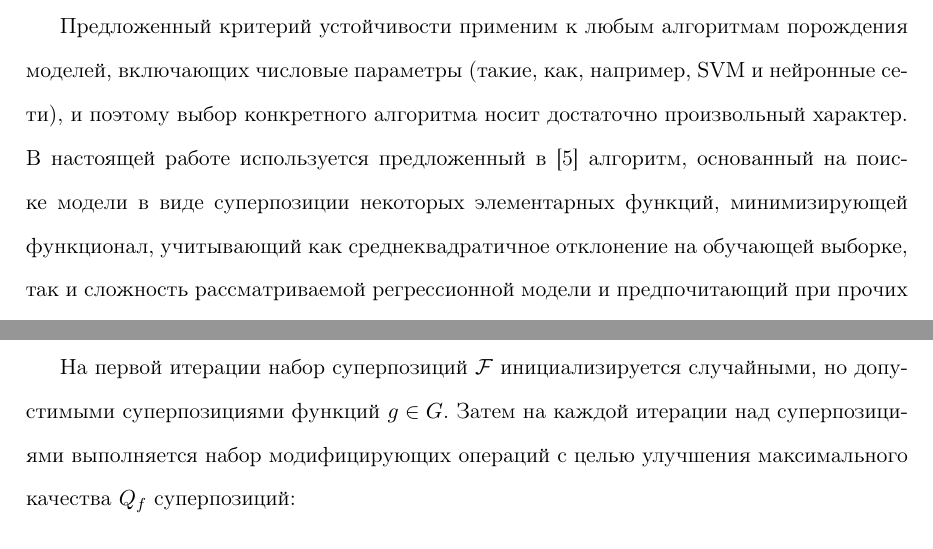
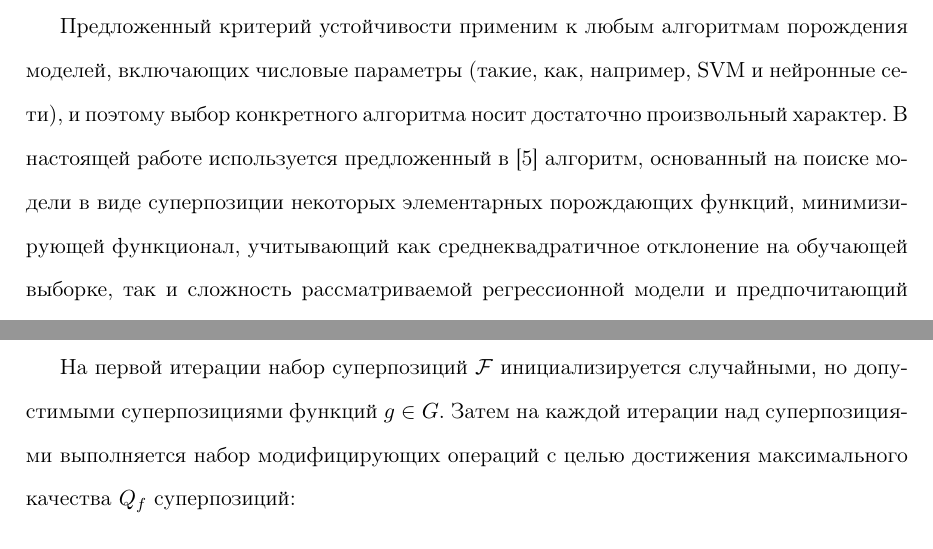
Before and after one commit to 0xd34df00d/RefractOptics, a LaTeX paper (doc/Rudoy2012Optics.tex): two parts of pages 3 and 9 of 21, joined at a grey line, cut so that both start at the same text. Compiled offline with pdfLaTeX.

Commit message:
[2012Optics] Slight text style fixes.

```diff
--- a/doc/Rudoy2012Optics.tex
+++ b/doc/Rudoy2012Optics.tex
@@ -173,7 +173,7 @@ $n$ имеет принципиальное значение. Указанная
 нейронные сети), и поэтому выбор конкретного
 алгоритма носит достаточно произвольный характер. В настоящей работе
 используется предложенный в \cite{Rudoy13} алгоритм, основанный на поиске
-модели в виде суперпозиции некоторых элементарных функций, минимизирующей
+модели в виде суперпозиции некоторых элементарных порождающих функций, минимизирующей
 функционал, учитывающий как среднеквадратичное отклонение на обучающей
 выборке, так и сложность рассматриваемой регрессионной модели и предпочитающий
 при прочих равных условиях более простые модели.
@@ -398,7 +398,7 @@ $\boldsymbol{\omega}_f$. Допустимость суперпозиции
 
 На первой итерации набор суперпозиций $\mathcal{F}$ инициализируется случайными,
 но допустимыми суперпозициями функций $g \in G$. Затем на каждой итерации над
-суперпозициями выполняется набор модифицирующих операций с целью улучшения
+суперпозициями выполняется набор модифицирующих операций с целью достижения
 максимального качества $Q_f$ суперпозиций:
 \begin{itemize}
   \item Замена одной функции или параметра на другую функцию или параметр с сохранением
```
Also changed, not shown: doc/Rudoy2012Optics.pdf.
